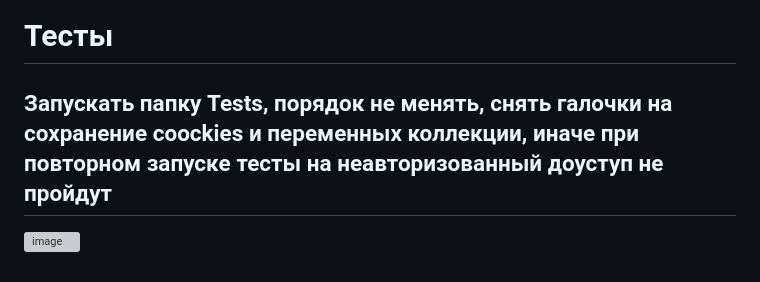
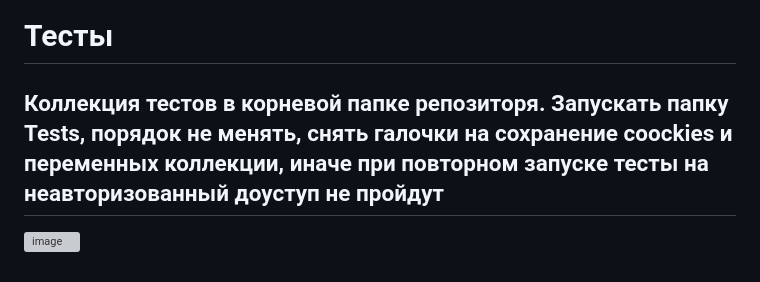
Before and after one commit to ToyoTaSX/HammerSystemsTest, a Markdown page: README.md, the part around the change. Drawn GitHub-style; grey boxes are pictures that could not be loaded.

````diff
--- a/README.md
+++ b/README.md
@@ -135,5 +135,5 @@ Request body:
 ```
 
 # Тесты
-## Запускать папку Tests, порядок не менять, снять галочки на сохранение coockies и переменных коллекции, иначе при повторном запуске тесты на неавторизованный доуступ не пройдут
+## Коллекция тестов в корневой папке репозиторя. Запускать папку Tests, порядок не менять, снять галочки на сохранение coockies и переменных коллекции, иначе при повторном запуске тесты на неавторизованный доуступ не пройдут
 ![image](https://github.com/user-attachments/assets/7a2a4512-1752-4e7f-8192-284ff34b9790)
````
